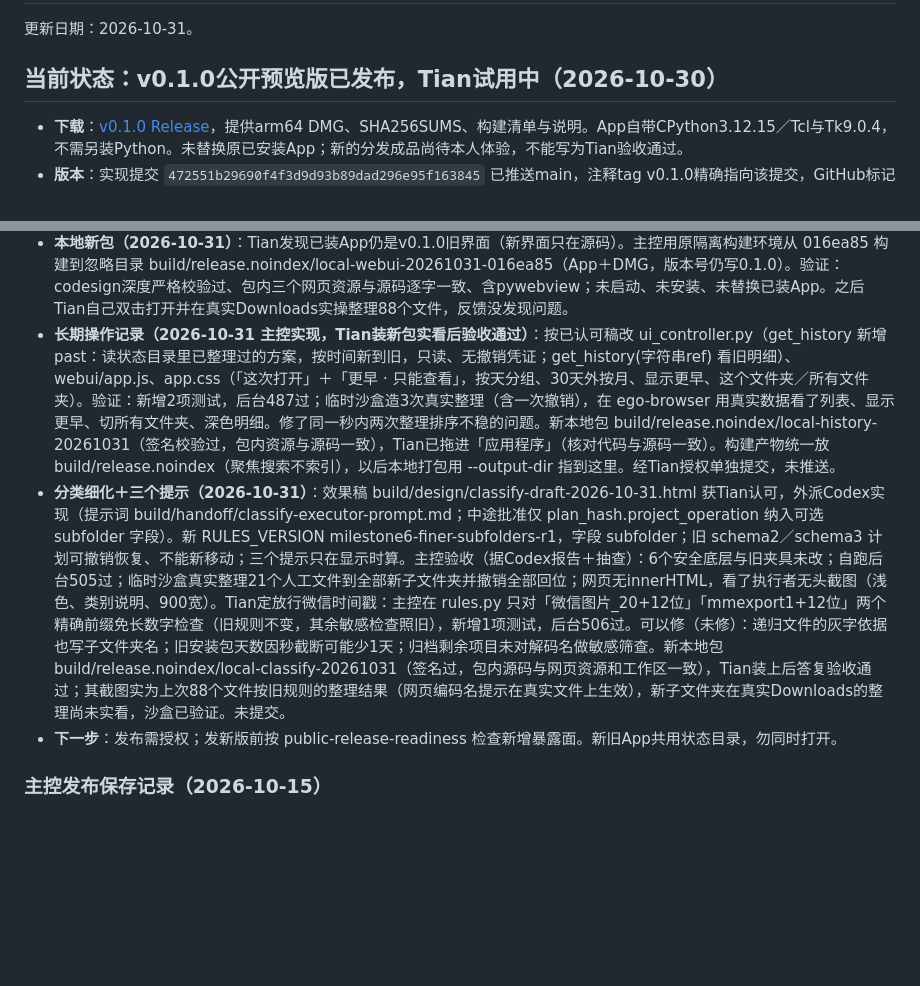
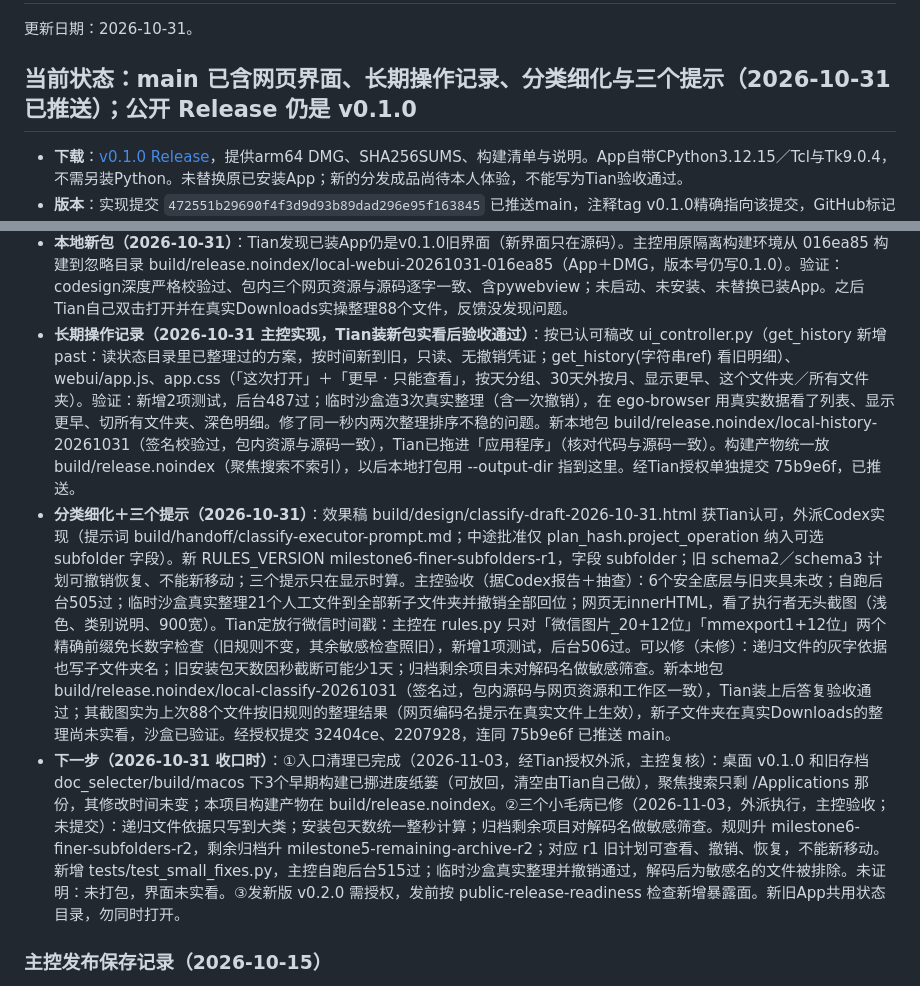
Before and after one commit to Yorushikamimimi/doc-selecter, a Markdown page: CURRENT_PROGRESS.md, 2 parts joined by grey strips. Drawn GitHub-style; blank space fills up the shorter version.

Commit message:
docs: 更新当前进度

```diff
--- a/CURRENT_PROGRESS.md
+++ b/CURRENT_PROGRESS.md
@@ -2,7 +2,7 @@
 
 更新日期：2026-10-31。
 
-## 当前状态：v0.1.0公开预览版已发布，Tian试用中（2026-10-30）
+## 当前状态：main 已含网页界面、长期操作记录、分类细化与三个提示（2026-10-31 已推送）；公开 Release 仍是 v0.1.0
 
 - **下载**：[v0.1.0 Release](https://github.com/Yorushikamimimi/doc-selecter/releases/tag/v0.1.0)，提供arm64 DMG、SHA256SUMS、构建清单与说明。App自带CPython3.12.15／Tcl与Tk9.0.4，不需另装Python。未替换原已安装App；新的分发成品尚待本人体验，不能写为Tian验收通过。
 - **版本**：实现提交 `472551b29690f4f3d9d93b89dad296e95f163845` 已推送main，注释tag v0.1.0精确指向该提交，GitHub标记prerelease、非draft。README下载入口和本条发布记录随文档另行提交；实际最新HEAD以Git为准。公开维护仅在doc-selecter，不同步扩展旧private项目。
@@ -18,9 +18,9 @@
 - **Tian走查（2026-10-31）**：主控用临时沙盒 /private/tmp/docsel-walk-kdT9uF（虚构文件，状态写在沙盒内）从源码启动网页版，Tian亲手走查后答复「都可以」，即路线B界面含①②与三个面板通过本人走查。
 - **提交（2026-10-31）**：经Tian授权，按Tk改版／网页界面与打包／文档三组提交（86fcbe1、b55157b、6508862），已推送 main。
 - **本地新包（2026-10-31）**：Tian发现已装App仍是v0.1.0旧界面（新界面只在源码）。主控用原隔离构建环境从 016ea85 构建到忽略目录 build/release.noindex/local-webui-20261031-016ea85（App＋DMG，版本号仍写0.1.0）。验证：codesign深度严格校验过、包内三个网页资源与源码逐字一致、含pywebview；未启动、未安装、未替换已装App。之后Tian自己双击打开并在真实Downloads实操整理88个文件，反馈没发现问题。
-- **长期操作记录（2026-10-31 主控实现，Tian装新包实看后验收通过）**：按已认可稿改 ui_controller.py（get_history 新增 past：读状态目录里已整理过的方案，按时间新到旧，只读、无撤销凭证；get_history(字符串ref) 看旧明细）、webui/app.js、app.css（「这次打开」＋「更早 · 只能查看」，按天分组、30天外按月、显示更早、这个文件夹／所有文件夹）。验证：新增2项测试，后台487过；临时沙盒造3次真实整理（含一次撤销），在 ego-browser 用真实数据看了列表、显示更早、切所有文件夹、深色明细。修了同一秒内两次整理排序不稳的问题。新本地包 build/release.noindex/local-history-20261031（签名校验过，包内资源与源码一致），Tian已拖进「应用程序」（核对代码与源码一致）。构建产物统一放 build/release.noindex（聚焦搜索不索引），以后本地打包用 --output-dir 指到这里。经Tian授权单独提交，未推送。
-- **分类细化＋三个提示（2026-10-31）**：效果稿 build/design/classify-draft-2026-10-31.html 获Tian认可，外派Codex实现（提示词 build/handoff/classify-executor-prompt.md；中途批准仅 plan_hash.project_operation 纳入可选 subfolder 字段）。新 RULES_VERSION milestone6-finer-subfolders-r1，字段 subfolder；旧 schema2／schema3 计划可撤销恢复、不能新移动；三个提示只在显示时算。主控验收（据Codex报告＋抽查）：6个安全底层与旧夹具未改；自跑后台505过；临时沙盒真实整理21个人工文件到全部新子文件夹并撤销全部回位；网页无innerHTML，看了执行者无头截图（浅色、类别说明、900宽）。Tian定放行微信时间戳：主控在 rules.py 只对「微信图片_20+12位」「mmexport1+12位」两个精确前缀免长数字检查（旧规则不变，其余敏感检查照旧），新增1项测试，后台506过。可以修（未修）：递归文件的灰字依据也写子文件夹名；旧安装包天数因秒截断可能少1天；归档剩余项目未对解码名做敏感筛查。新本地包 build/release.noindex/local-classify-20261031（签名过，包内源码与网页资源和工作区一致），Tian装上后答复验收通过；其截图实为上次88个文件按旧规则的整理结果（网页编码名提示在真实文件上生效），新子文件夹在真实Downloads的整理尚未实看，沙盒已验证。未提交。
-- **下一步**：发布需授权；发新版前按 public-release-readiness 检查新增暴露面。新旧App共用状态目录，勿同时打开。
+- **长期操作记录（2026-10-31 主控实现，Tian装新包实看后验收通过）**：按已认可稿改 ui_controller.py（get_history 新增 past：读状态目录里已整理过的方案，按时间新到旧，只读、无撤销凭证；get_history(字符串ref) 看旧明细）、webui/app.js、app.css（「这次打开」＋「更早 · 只能查看」，按天分组、30天外按月、显示更早、这个文件夹／所有文件夹）。验证：新增2项测试，后台487过；临时沙盒造3次真实整理（含一次撤销），在 ego-browser 用真实数据看了列表、显示更早、切所有文件夹、深色明细。修了同一秒内两次整理排序不稳的问题。新本地包 build/release.noindex/local-history-20261031（签名校验过，包内资源与源码一致），Tian已拖进「应用程序」（核对代码与源码一致）。构建产物统一放 build/release.noindex（聚焦搜索不索引），以后本地打包用 --output-dir 指到这里。经Tian授权单独提交 75b9e6f，已推送。
+- **分类细化＋三个提示（2026-10-31）**：效果稿 build/design/classify-draft-2026-10-31.html 获Tian认可，外派Codex实现（提示词 build/handoff/classify-executor-prompt.md；中途批准仅 plan_hash.project_operation 纳入可选 subfolder 字段）。新 RULES_VERSION milestone6-finer-subfolders-r1，字段 subfolder；旧 schema2／schema3 计划可撤销恢复、不能新移动；三个提示只在显示时算。主控验收（据Codex报告＋抽查）：6个安全底层与旧夹具未改；自跑后台505过；临时沙盒真实整理21个人工文件到全部新子文件夹并撤销全部回位；网页无innerHTML，看了执行者无头截图（浅色、类别说明、900宽）。Tian定放行微信时间戳：主控在 rules.py 只对「微信图片_20+12位」「mmexport1+12位」两个精确前缀免长数字检查（旧规则不变，其余敏感检查照旧），新增1项测试，后台506过。可以修（未修）：递归文件的灰字依据也写子文件夹名；旧安装包天数因秒截断可能少1天；归档剩余项目未对解码名做敏感筛查。新本地包 build/release.noindex/local-classify-20261031（签名过，包内源码与网页资源和工作区一致），Tian装上后答复验收通过；其截图实为上次88个文件按旧规则的整理结果（网页编码名提示在真实文件上生效），新子文件夹在真实Downloads的整理尚未实看，沙盒已验证。经授权提交 32404ce、2207928，连同 75b9e6f 已推送 main。
+- **下一步（2026-10-31 收口时）**：①入口清理已完成（2026-11-03，经Tian授权外派，主控复核）：桌面 v0.1.0 和旧存档 doc_selecter/build/macos 下3个早期构建已挪进废纸篓（可放回，清空由Tian自己做），聚焦搜索只剩 /Applications 那份，其修改时间未变；本项目构建产物在 build/release.noindex。②三个小毛病已修（2026-11-03，外派执行，主控验收；未提交）：递归文件依据只写到大类；安装包天数统一整秒计算；归档剩余项目对解码名做敏感筛查。规则升 milestone6-finer-subfolders-r2，剩余归档升 milestone5-remaining-archive-r2；对应 r1 旧计划可查看、撤销、恢复，不能新移动。新增 tests/test_small_fixes.py，主控自跑后台515过；临时沙盒真实整理并撤销通过，解码后为敏感名的文件被排除。未证明：未打包，界面未实看。③发新版 v0.2.0 需授权，发前按 public-release-readiness 检查新增暴露面。新旧App共用状态目录，勿同时打开。
 
 ### 主控发布保存记录（2026-10-15）
 
```
